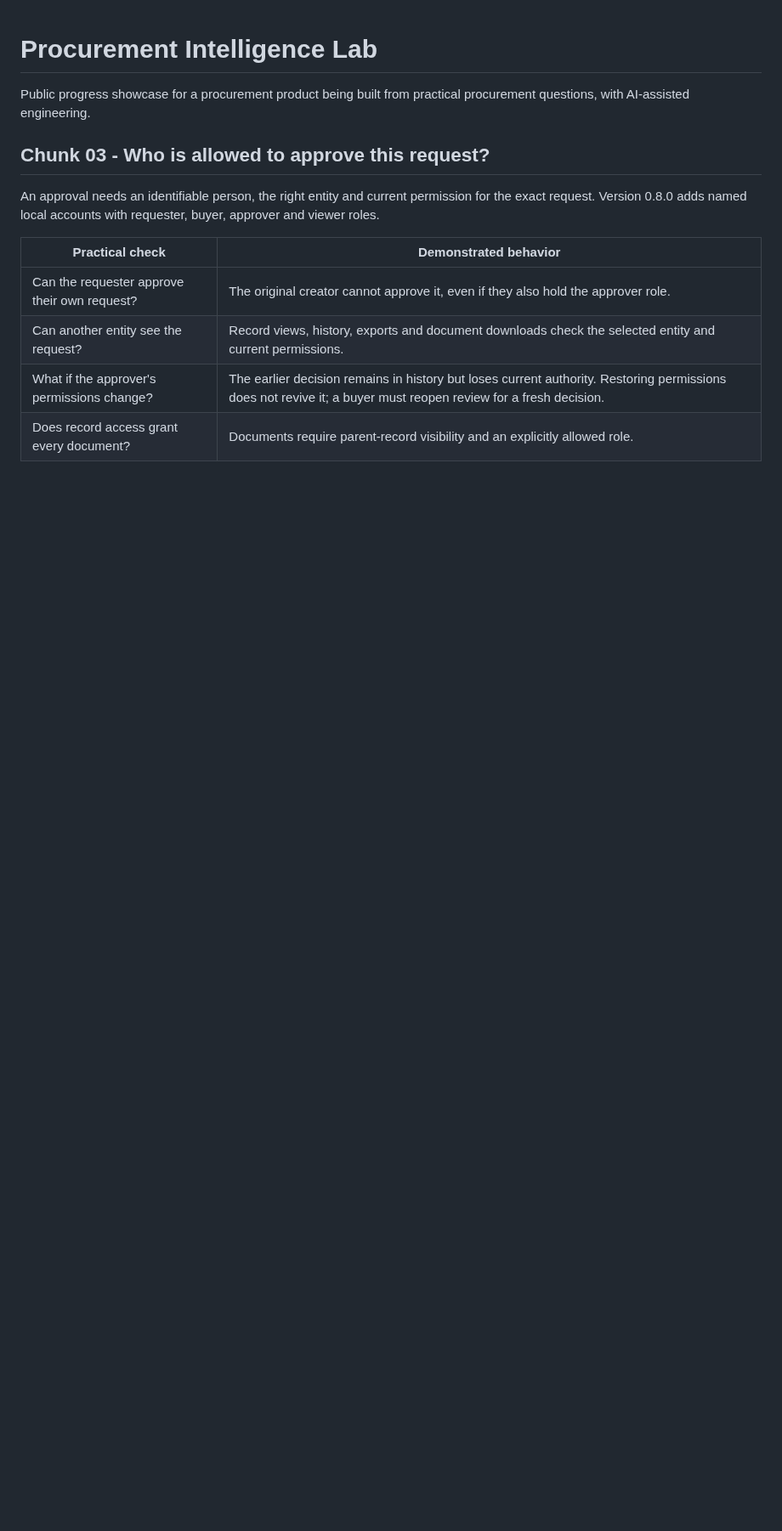
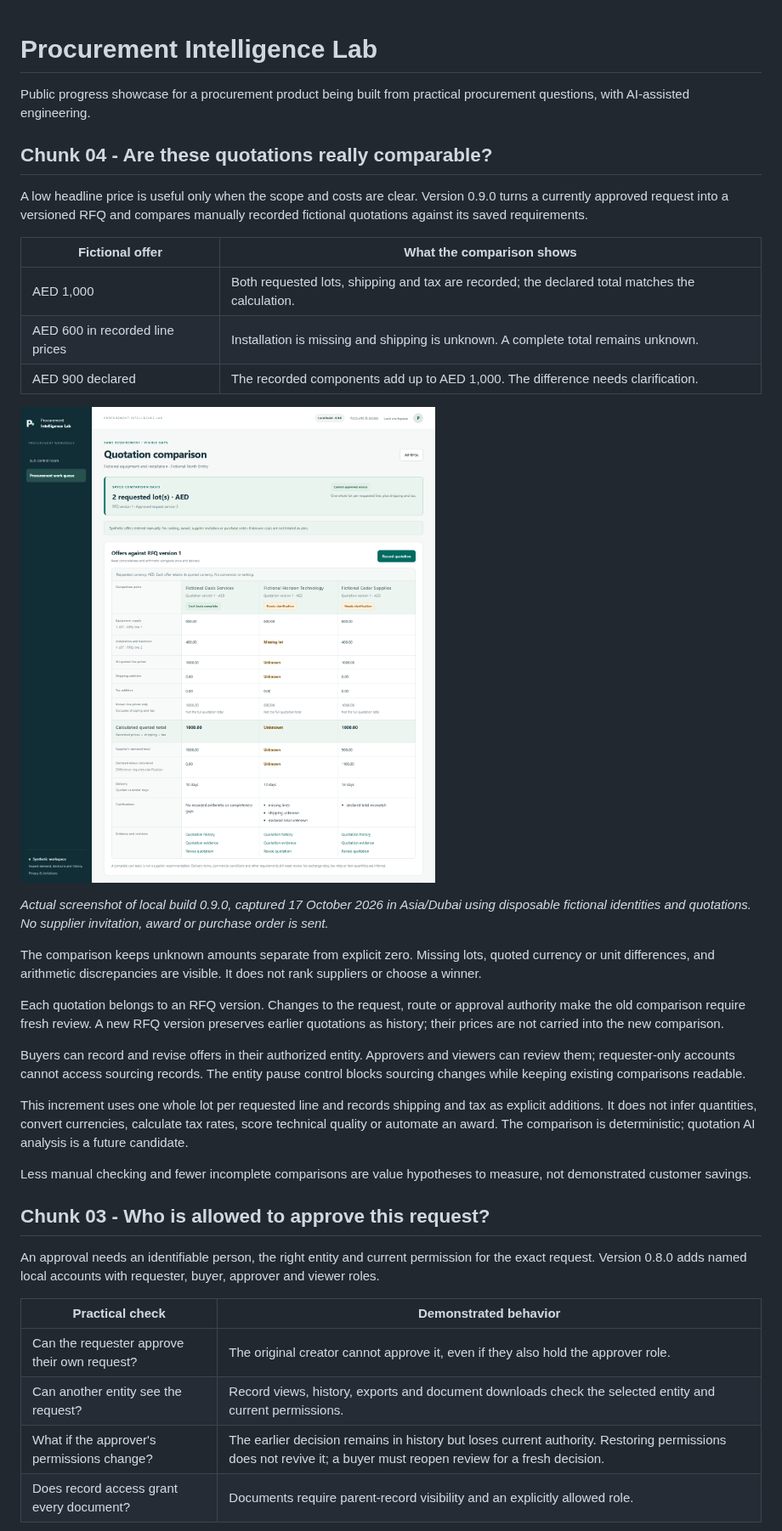
Before and after one commit to mmdoh1995/procurement-intelligence-lab-showcase, a Markdown page: README.md, the part around one of its changes. Shown at 85% size. GitHub-like rendering; pictures changed too: assets/chunk-04-quotation-comparison.png (added); blank space fills up the shorter version.

Commit message:
Show comparable quotations with missing costs and total differences

```diff
--- a/README.md
+++ b/README.md
@@ -1,6 +1,30 @@
 # Procurement Intelligence Lab
 
 Public progress showcase for a procurement product being built from practical procurement questions, with AI-assisted engineering.
+
+## Chunk 04 - Are these quotations really comparable?
+
+A low headline price is useful only when the scope and costs are clear. Version 0.9.0 turns a currently approved request into a versioned RFQ and compares manually recorded fictional quotations against its saved requirements.
+
+| Fictional offer | What the comparison shows |
+| --- | --- |
+| AED 1,000 | Both requested lots, shipping and tax are recorded; the declared total matches the calculation. |
+| AED 600 in recorded line prices | Installation is missing and shipping is unknown. A complete total remains unknown. |
+| AED 900 declared | The recorded components add up to AED 1,000. The difference needs clarification. |
+
+![Actual quotation comparison showing a complete AED 1,000 offer, a partial offer with missing installation and unknown shipping, and an AED 900 declared total against AED 1,000 of recorded components.](assets/chunk-04-quotation-comparison.png)
+
+*Actual screenshot of local build 0.9.0, captured 17 October 2026 in Asia/Dubai using disposable fictional identities and quotations. No supplier invitation, award or purchase order is sent.*
+
+The comparison keeps unknown amounts separate from explicit zero. Missing lots, quoted currency or unit differences, and arithmetic discrepancies are visible. It does not rank suppliers or choose a winner.
+
+Each quotation belongs to an RFQ version. Changes to the request, route or approval authority make the old comparison require fresh review. A new RFQ version preserves earlier quotations as history; their prices are not carried into the new comparison.
+
+Buyers can record and revise offers in their authorized entity. Approvers and viewers can review them; requester-only accounts cannot access sourcing records. The entity pause control blocks sourcing changes while keeping existing comparisons readable.
+
+This increment uses one whole lot per requested line and records shipping and tax as explicit additions. It does not infer quantities, convert currencies, calculate tax rates, score technical quality or automate an award. The comparison is deterministic; quotation AI analysis is a future candidate.
+
+Less manual checking and fewer incomplete comparisons are value hypotheses to measure, not demonstrated customer savings.
 
 ## Chunk 03 - Who is allowed to approve this request?
 
```
Also changed, not shown: other parts of README.md (+3 -1 lines), CHANGELOG.md (+10 -0 lines).
